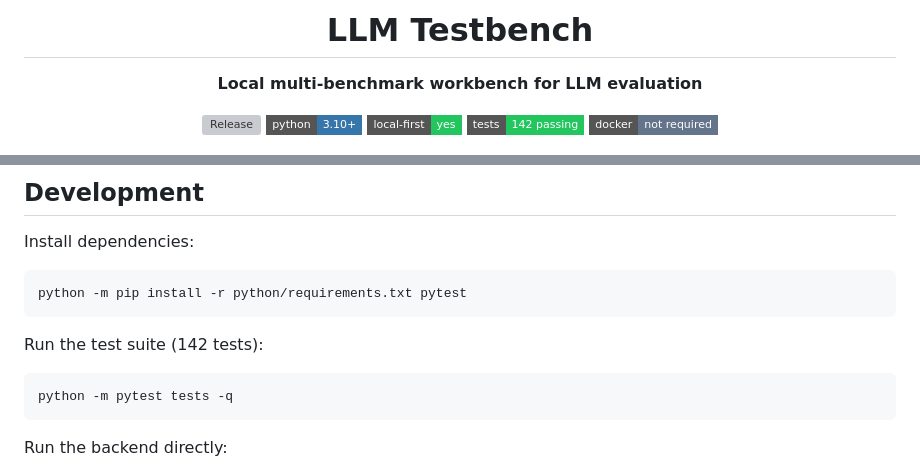
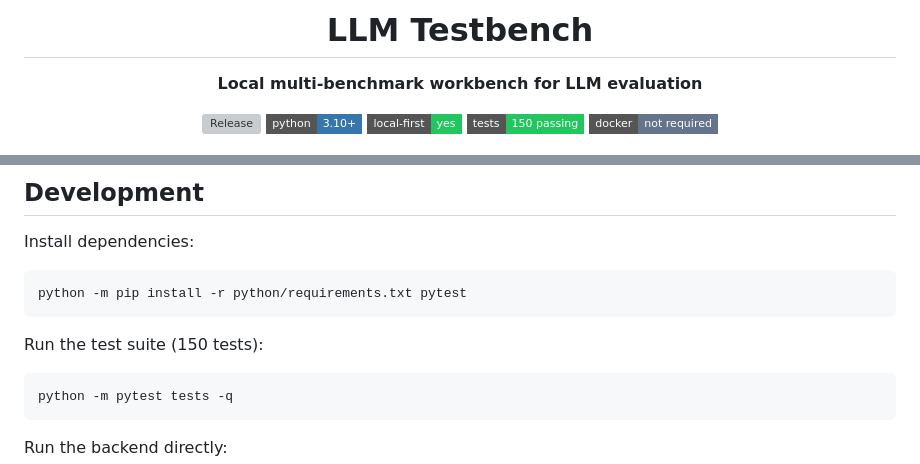
Before and after one commit to bashrusakh/llm-testbench, a Markdown page: README.md, 2 parts joined by grey strips. GitHub-like rendering; badges without logos; grey boxes are pictures that could not be loaded.

Commit message:
docs: update test count to 150 for v0.2.2 release (#37)
Co-authored-by: Codex <codex@local>

````diff
--- a/README.md
+++ b/README.md
@@ -7,7 +7,7 @@
 [![Release](https://img.shields.io/github/v/release/bashrusakh/llm-testbench?sort=semver&style=flat-square)](https://github.com/bashrusakh/llm-testbench/releases)
 [![Python](https://img.shields.io/badge/python-3.10%2B-3776ab?style=flat-square&logo=python&logoColor=white)](https://www.python.org/)
 [![Local first](https://img.shields.io/badge/local--first-yes-22c55e?style=flat-square)](https://github.com/bashrusakh/llm-testbench)
-[![Tests](https://img.shields.io/badge/tests-142%20passing-22c55e?style=flat-square)](https://github.com/bashrusakh/llm-testbench)
+[![Tests](https://img.shields.io/badge/tests-150%20passing-22c55e?style=flat-square)](https://github.com/bashrusakh/llm-testbench)
 [![No Docker](https://img.shields.io/badge/docker-not%20required-64748b?style=flat-square)](https://github.com/bashrusakh/llm-testbench)
 
 <img src="docs/screenshots/overview.png" alt="LLM Testbench — endpoint configuration and model selection" width="900" style="border-radius:8px">
@@ -216,7 +216,7 @@ Install dependencies:
 python -m pip install -r python/requirements.txt pytest
 ```
 
-Run the test suite (142 tests):
+Run the test suite (150 tests):
 
 ```bash
 python -m pytest tests -q
````
